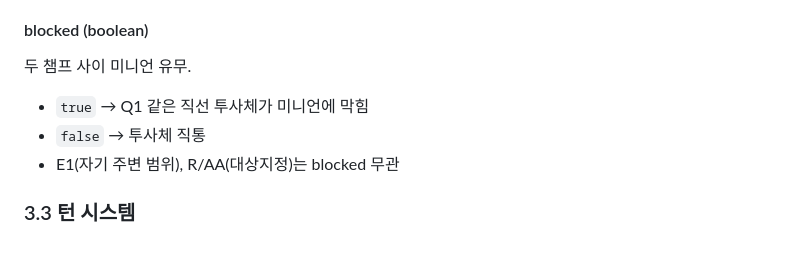
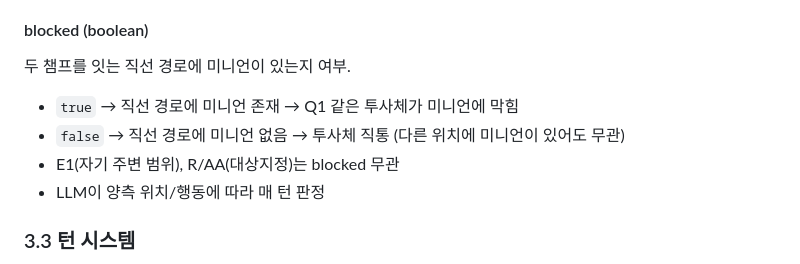
Before and after one commit to regrow1123/ib-lol-talk, a Markdown page: docs/PRD.md, the part around the change. Drawn GitHub-style.

Commit message:
docs: blocked 정의 명확화 — 직선 경로상 미니언 유무

```diff
--- a/docs/PRD.md
+++ b/docs/PRD.md
@@ -129,10 +129,11 @@ LLM은 `distance`와 스킬 사거리를 비교하여 적중/회피 판정.
 - distance 100 + E1(450 반경) → 범위 내, 적중
 
 #### blocked (boolean)
-두 챔프 사이 미니언 유무.
-- `true` → Q1 같은 직선 투사체가 미니언에 막힘
-- `false` → 투사체 직통
+두 챔프를 잇는 직선 경로에 미니언이 있는지 여부.
+- `true` → 직선 경로에 미니언 존재 → Q1 같은 투사체가 미니언에 막힘
+- `false` → 직선 경로에 미니언 없음 → 투사체 직통 (다른 위치에 미니언이 있어도 무관)
 - E1(자기 주변 범위), R/AA(대상지정)는 blocked 무관
+- LLM이 양측 위치/행동에 따라 매 턴 판정
 
 ### 3.3 턴 시스템
 - **1턴 = 플레이어의 1개 의도**
```
